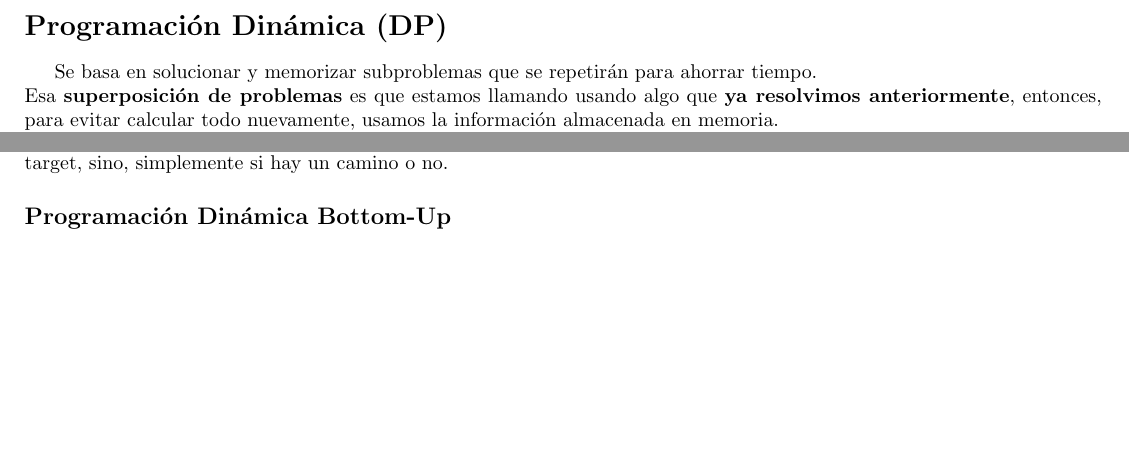
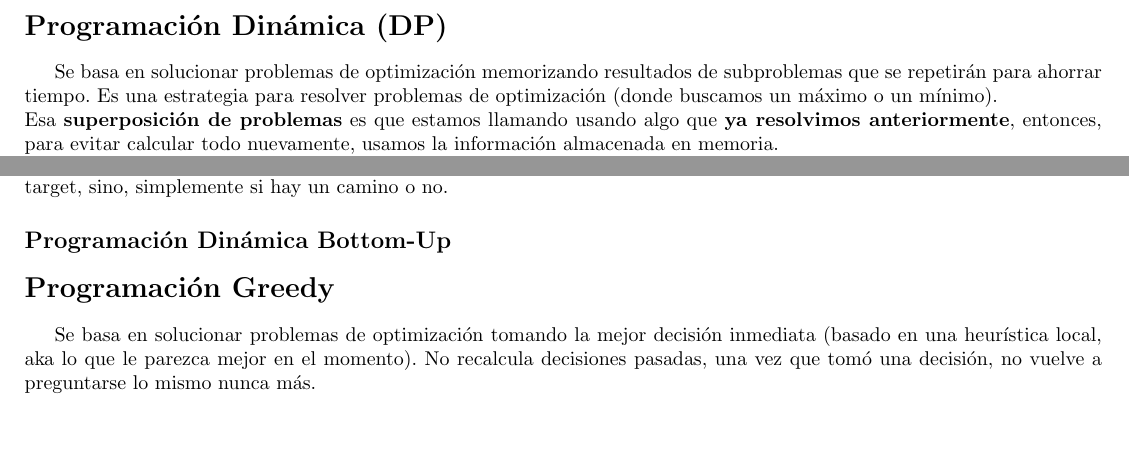
Before and after one commit to tomihq/tda, a LaTeX CV (resumen.tex): two parts of pages 38 and 47 of 50, joined at a grey line, cut so that both start at the same text, the shorter picture padded with empty space. Compiled offline with pdfLaTeX.

Commit message:
add: Greedy

```diff
--- a/resumen.tex
+++ b/resumen.tex
@@ -731,7 +731,7 @@ Consideramos el costo de procesar cada nodo. Cada nodo aparece cada vez que hace
     \end{minipage}\]
 \end{itemize}
 \section*{Programación Dinámica (DP)}
-Se basa en solucionar y memorizar subproblemas que se repetirán para ahorrar tiempo. \\
+Se basa en solucionar problemas de optimización memorizando resultados de subproblemas que se repetirán para ahorrar tiempo. Es una estrategia para resolver problemas de optimización (donde buscamos un máximo o un mínimo). \\
 Esa \textbf{superposición de problemas} es que estamos llamando usando algo que \textbf{ya resolvimos anteriormente}, entonces, para evitar calcular todo nuevamente, usamos la información almacenada en memoria. \\
 Es \textbf{bastante común} usar este tipo de estrategias para afrontar problemas con matrices, o casos recursivos para cosas altamente costosas de calcular. \\
 \textbf{Importante}: ¿Cuándo hay veces que la entrada no es exactamente igual pero vale la memorización para ese subproblema? \\
@@ -861,6 +861,8 @@ La idea es que dado un array, se diga si existe algún subconjunto de elementos
 \end{minipage}\]
 Algo que siempre hay que tener en cuenta es que, si llegamos a determinado valor, el árbol siempre va a tener el mismo comportamiento para ese valor. Nótese que acá, en este problema particular tampoco nos interesa qué numeros suman nuestro target, sino, simplemente si hay un camino o no.
 \subsection*{Programación Dinámica Bottom-Up}
+\section*{Programación Greedy}
+Se basa en solucionar problemas de optimización tomando la mejor decisión inmediata (basado en una heurística local,  aka lo que le parezca mejor en el momento). No recalcula decisiones pasadas, una vez que tomó una decisión, no vuelve a preguntarse lo mismo nunca más.
 \subsection*{Demostraciones por Construcción}
 En grafos, las demostraciones por construcción funcionan exhibiendo un ejemplo de que se cumplen todas las cosas que nos piden y, a veces (si se nos pide) demostramos unicidad. \\
 Si la unicidad es necesaria, normalmente, suelen estar relacionadas con hablar de isomorfismo de grafos, es decir, que quizá existe algún otro grafo pero es un isomorfo del original. \\
```
